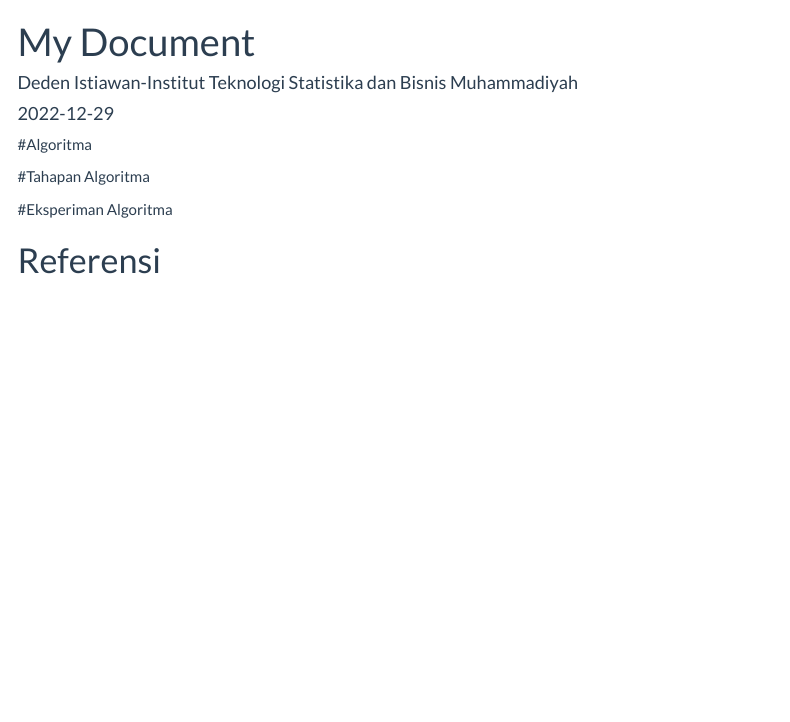
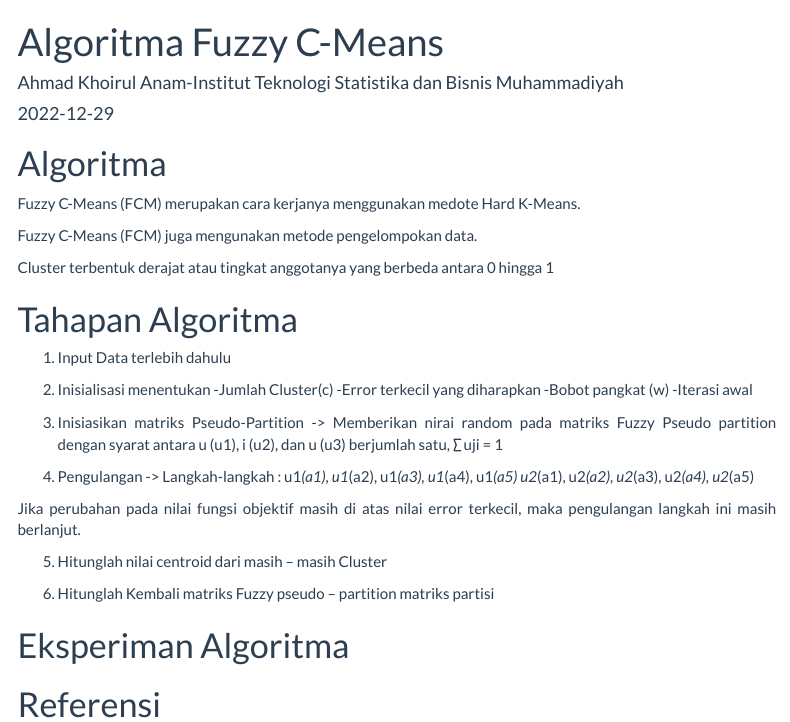
Before and after one commit to ahmadkhoirulanam2/Algoritma-Fuzzy-C-means-, an R Markdown document (fcm anam.Rmd): the page in a window 1100 px wide, from its top. Rendered offline with R 4.5, knitr and Pandoc, with nearby package versions; menus at the side of the page are left out.

Commit message:
initial commit

````diff
--- a/fcm anam.Rmd
+++ b/fcm anam.Rmd
@@ -1,6 +1,6 @@
 ---
-title: "My Document"
-author: "Deden Istiawan-Institut Teknologi Statistika dan Bisnis Muhammadiyah"
+title: "Algoritma Fuzzy C-Means"
+author: "Ahmad Khoirul Anam-Institut Teknologi Statistika dan Bisnis Muhammadiyah"
 date: "`r Sys.Date()`"
 output:
   html_document:
@@ -23,10 +23,40 @@ text-align: justify}
 knitr::opts_chunk$set(echo = TRUE)
 ```
 
-#Algoritma
+# Algoritma
+Fuzzy C-Means (FCM) merupakan cara kerjanya
+menggunakan medote Hard K-Means.
 
-#Tahapan Algoritma
+Fuzzy C-Means (FCM) juga mengunakan metode
+pengelompokan data.
 
-#Eksperiman Algoritma
+Cluster terbentuk derajat atau tingkat anggotanya yang
+berbeda antara 0 hingga 1
+
+# Tahapan Algoritma
+
+1. Input Data terlebih dahulu
+
+2. Inisialisasi menentukan
+-Jumlah Cluster(c)
+-Error terkecil yang diharapkan
+-Bobot pangkat (w)
+-Iterasi awal
+
+3. Inisiasikan matriks Pseudo-Partition
+-> Memberikan nirai random pada matriks Fuzzy Pseudo partition dengan syarat antara u (u1), i (u2), dan u (u3) berjumlah satu, ∑uji = 1
+
+4. Pengulangan
+-> Langkah-langkah :
+u1*(a1), u1*(a2), u1*(a3), u1*(a4), u1*(a5)
+u2*(a1), u2*(a2), u2*(a3), u2*(a4), u2*(a5)
+
+Jika perubahan pada nilai fungsi objektif masih di atas nilai error terkecil, maka pengulangan langkah ini masih berlanjut.
+
+5. Hitunglah nilai centroid dari masih – masih Cluster
+
+6. Hitunglah Kembali matriks Fuzzy pseudo – partition matriks partisi
+
+# Eksperiman Algoritma
 
 # Referensi
````
Also changed, not shown: fcm-anam.html.
